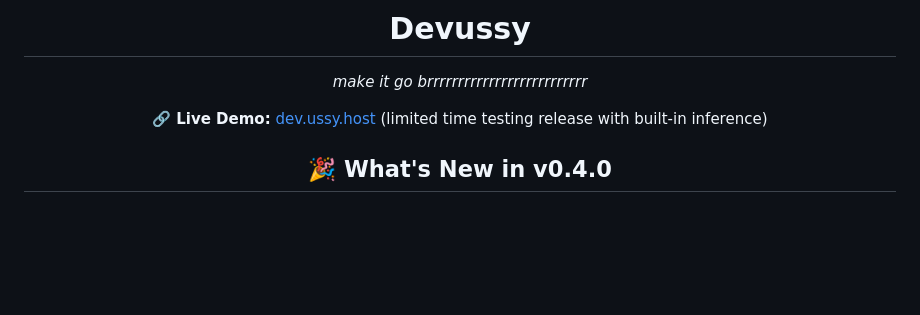
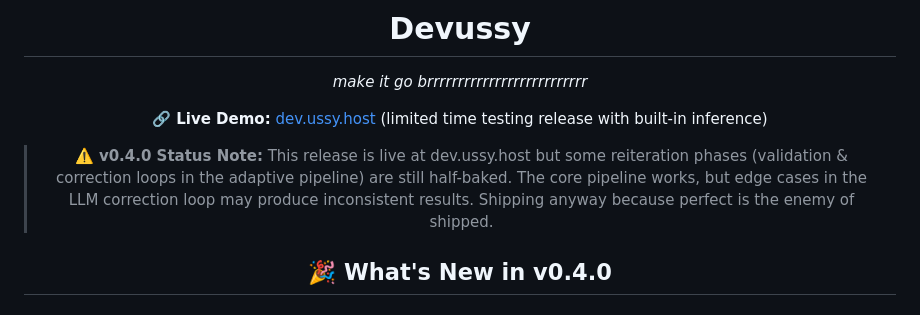
Before and after one commit to mojomast/devussy, a Markdown page: README.md, the part around the change. Drawn GitHub-style; blank space fills up the shorter version.

Commit message:
docs: add v0.4.0 status note about half-baked reiteration phases

```diff
--- a/README.md
+++ b/README.md
@@ -16,6 +16,8 @@
 *make it go brrrrrrrrrrrrrrrrrrrrrrrrrr*
 
 🔗 **Live Demo:** [dev.ussy.host](https://dev.ussy.host) (limited time testing release with built-in inference)
+
+> ⚠️ **v0.4.0 Status Note:** This release is live at dev.ussy.host but some reiteration phases (validation & correction loops in the adaptive pipeline) are still half-baked. The core pipeline works, but edge cases in the LLM correction loop may produce inconsistent results. Shipping anyway because perfect is the enemy of shipped.
 
 ## 🎉 What's New in v0.4.0
 
```
